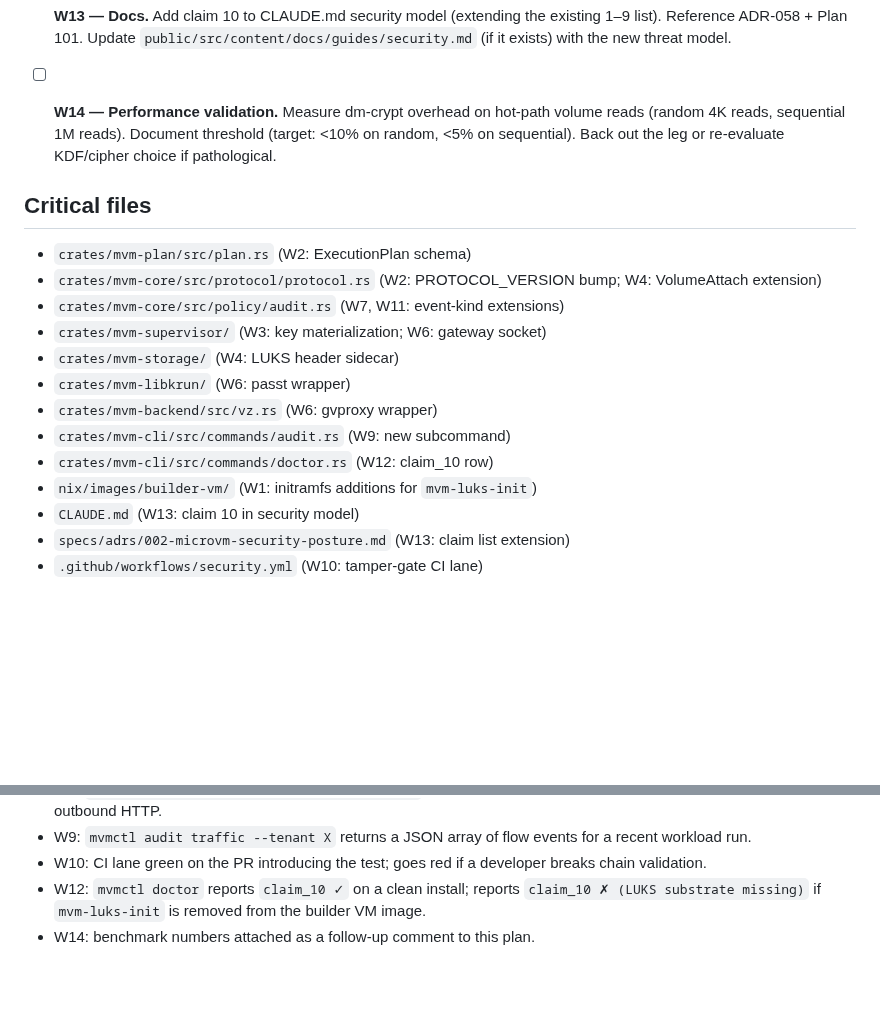
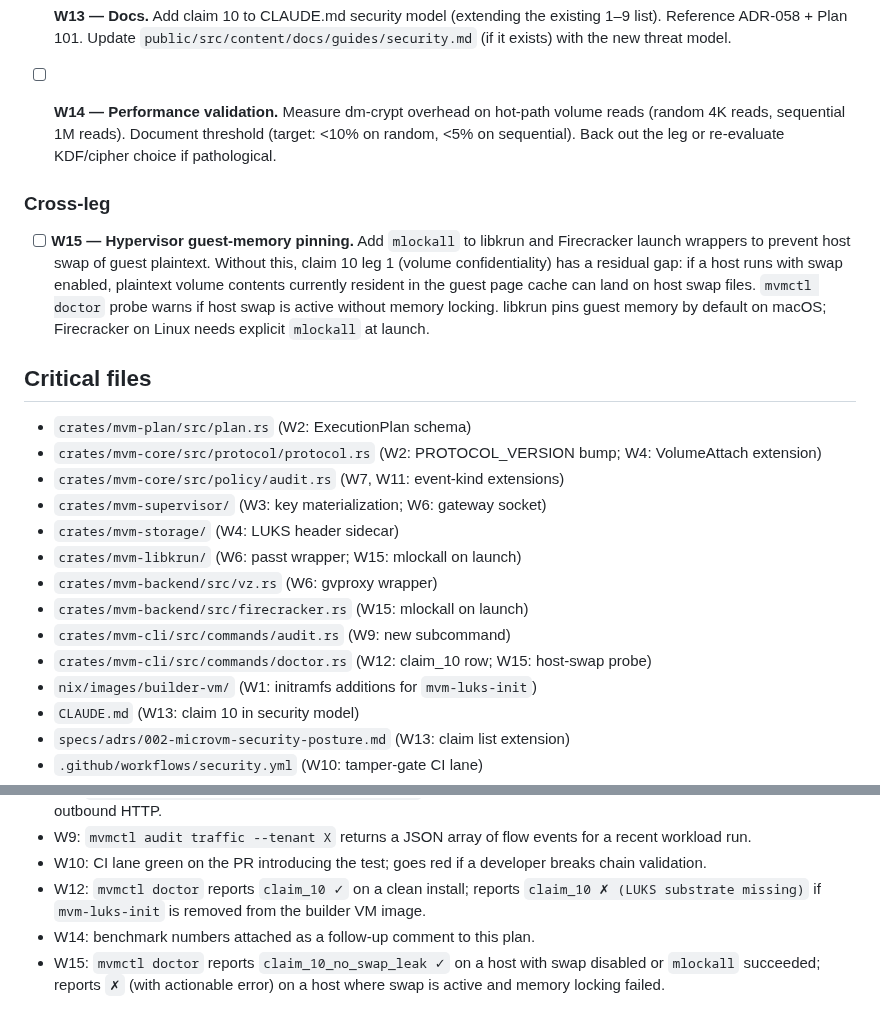
Before and after one commit to auser/mvm, a Markdown page: specs/plans/101-in-guest-volume-encryption-and-gateway-audit.md, 2 parts joined by grey strips. Rendered like a GitHub page; blank space fills up the shorter version.

```diff
--- a/specs/plans/101-in-guest-volume-encryption-and-gateway-audit.md
+++ b/specs/plans/101-in-guest-volume-encryption-and-gateway-audit.md
@@ -44,6 +44,10 @@ Add a CI-enforced security claim 10 to ADR-002: bytes leaving the trust boundary
 
 - [ ] **W14 — Performance validation.** Measure dm-crypt overhead on hot-path volume reads (random 4K reads, sequential 1M reads). Document threshold (target: <10% on random, <5% on sequential). Back out the leg or re-evaluate KDF/cipher choice if pathological.
 
+### Cross-leg
+
+- [ ] **W15 — Hypervisor guest-memory pinning.** Add `mlockall` to libkrun and Firecracker launch wrappers to prevent host swap of guest plaintext. Without this, claim 10 leg 1 (volume confidentiality) has a residual gap: if a host runs with swap enabled, plaintext volume contents currently resident in the guest page cache can land on host swap files. `mvmctl doctor` probe warns if host swap is active without memory locking. libkrun pins guest memory by default on macOS; Firecracker on Linux needs explicit `mlockall` at launch.
+
 ## Critical files
 
 - `crates/mvm-plan/src/plan.rs` (W2: ExecutionPlan schema)
@@ -51,10 +55,11 @@ Add a CI-enforced security claim 10 to ADR-002: bytes leaving the trust boundary
 - `crates/mvm-core/src/policy/audit.rs` (W7, W11: event-kind extensions)
 - `crates/mvm-supervisor/` (W3: key materialization; W6: gateway socket)
 - `crates/mvm-storage/` (W4: LUKS header sidecar)
-- `crates/mvm-libkrun/` (W6: passt wrapper)
+- `crates/mvm-libkrun/` (W6: passt wrapper; W15: mlockall on launch)
 - `crates/mvm-backend/src/vz.rs` (W6: gvproxy wrapper)
+- `crates/mvm-backend/src/firecracker.rs` (W15: mlockall on launch)
 - `crates/mvm-cli/src/commands/audit.rs` (W9: new subcommand)
-- `crates/mvm-cli/src/commands/doctor.rs` (W12: claim_10 row)
+- `crates/mvm-cli/src/commands/doctor.rs` (W12: claim_10 row; W15: host-swap probe)
 - `nix/images/builder-vm/` (W1: initramfs additions for `mvm-luks-init`)
 - `CLAUDE.md` (W13: claim 10 in security model)
 - `specs/adrs/002-microvm-security-posture.md` (W13: claim list extension)
@@ -76,3 +81,4 @@ Add a CI-enforced security claim 10 to ADR-002: bytes leaving the trust boundary
 - W10: CI lane green on the PR introducing the test; goes red if a developer breaks chain validation.
 - W12: `mvmctl doctor` reports `claim_10 ✓` on a clean install; reports `claim_10 ✗ (LUKS substrate missing)` if `mvm-luks-init` is removed from the builder VM image.
 - W14: benchmark numbers attached as a follow-up comment to this plan.
+- W15: `mvmctl doctor` reports `claim_10_no_swap_leak ✓` on a host with swap disabled or `mlockall` succeeded; reports `✗` (with actionable error) on a host where swap is active and memory locking failed.
```
Also changed, not shown: specs/adrs/058-claim-10-bytes-leaving-trust-boundary.md (+5 -3 lines).
